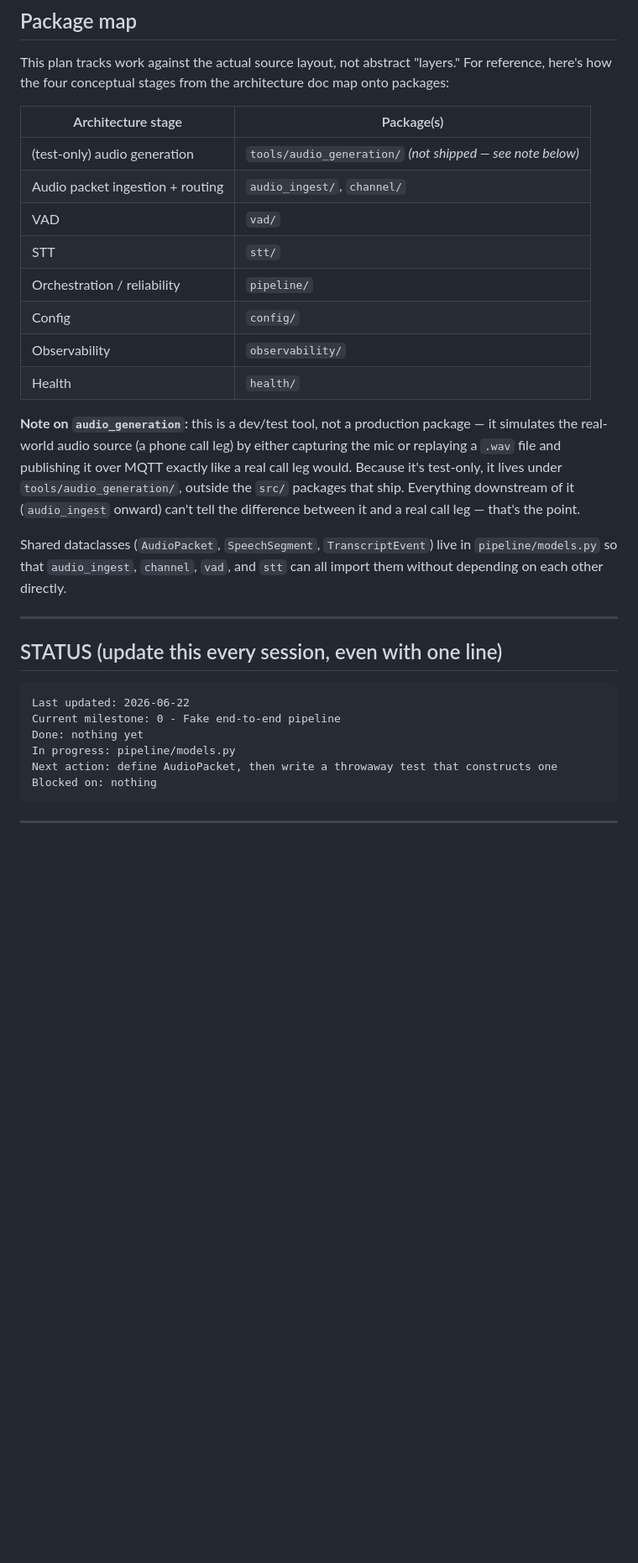
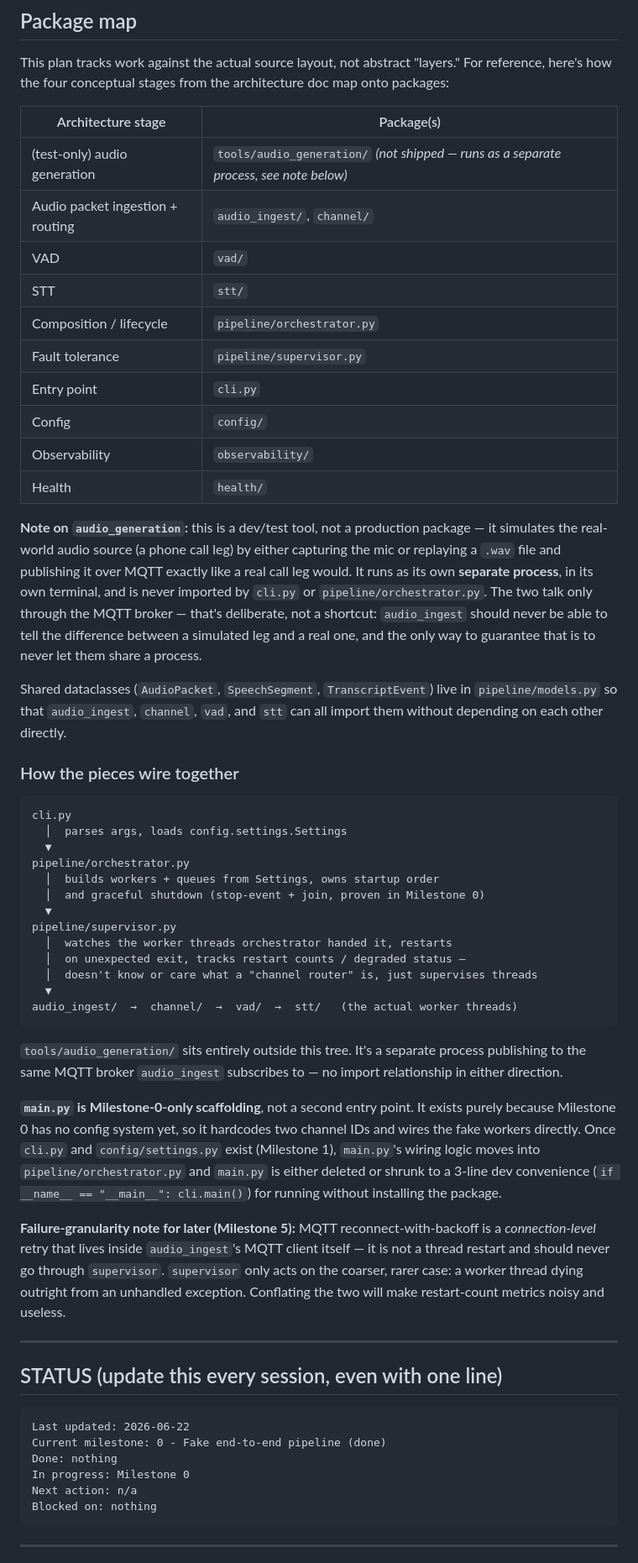
Before and after one commit to Michae1Park/edge-voice, a Markdown page: docs/BUILDPLAN.md, the part around one of its changes. Shown at 84% size. Drawn GitHub-style; blank space fills up the shorter version.

````diff
--- a/docs/BUILDPLAN.md
+++ b/docs/BUILDPLAN.md
@@ -13,11 +13,13 @@ map onto packages:
 
 | Architecture stage          | Package(s)                  |
 |------------------------------|------------------------------|
-| (test-only) audio generation | `tools/audio_generation/` *(not shipped — see note below)* |
+| (test-only) audio generation | `tools/audio_generation/` *(not shipped — runs as a separate process, see note below)* |
 | Audio packet ingestion + routing | `audio_ingest/`, `channel/` |
 | VAD                          | `vad/`                       |
 | STT                          | `stt/`                       |
-| Orchestration / reliability   | `pipeline/`                  |
+| Composition / lifecycle      | `pipeline/orchestrator.py`   |
+| Fault tolerance              | `pipeline/supervisor.py`     |
+| Entry point                  | `cli.py`                     |
 | Config                       | `config/`                    |
 | Observability                | `observability/`              |
 | Health                       | `health/`                     |
@@ -25,14 +27,53 @@ map onto packages:
 **Note on `audio_generation`:** this is a dev/test tool, not a production
 package — it simulates the real-world audio source (a phone call leg) by
 either capturing the mic or replaying a `.wav` file and publishing it over
-MQTT exactly like a real call leg would. Because it's test-only, it lives
-under `tools/audio_generation/`, outside the `src/` packages that ship.
-Everything downstream of it (`audio_ingest` onward) can't tell the
-difference between it and a real call leg — that's the point.
+MQTT exactly like a real call leg would. It runs as its own **separate
+process**, in its own terminal, and is never imported by `cli.py` or
+`pipeline/orchestrator.py`. The two talk only through the MQTT broker —
+that's deliberate, not a shortcut: `audio_ingest` should never be able to
+tell the difference between a simulated leg and a real one, and the only
+way to guarantee that is to never let them share a process.
 
 Shared dataclasses (`AudioPacket`, `SpeechSegment`, `TranscriptEvent`) live in
 `pipeline/models.py` so that `audio_ingest`, `channel`, `vad`, and `stt` can
 all import them without depending on each other directly.
+
+### How the pieces wire together
+
+```text
+cli.py
+  │  parses args, loads config.settings.Settings
+  ▼
+pipeline/orchestrator.py
+  │  builds workers + queues from Settings, owns startup order
+  │  and graceful shutdown (stop-event + join, proven in Milestone 0)
+  ▼
+pipeline/supervisor.py
+  │  watches the worker threads orchestrator handed it, restarts
+  │  on unexpected exit, tracks restart counts / degraded status —
+  │  doesn't know or care what a "channel router" is, just supervises threads
+  ▼
+audio_ingest/  →  channel/  →  vad/  →  stt/   (the actual worker threads)
+```
+
+`tools/audio_generation/` sits entirely outside this tree. It's a separate
+process publishing to the same MQTT broker `audio_ingest` subscribes to —
+no import relationship in either direction.
+
+**`main.py` is Milestone-0-only scaffolding**, not a second entry point. It
+exists purely because Milestone 0 has no config system yet, so it hardcodes
+two channel IDs and wires the fake workers directly. Once `cli.py` and
+`config/settings.py` exist (Milestone 1), `main.py`'s wiring logic moves
+into `pipeline/orchestrator.py` and `main.py` is either deleted or shrunk to
+a 3-line dev convenience (`if __name__ == "__main__": cli.main()`) for
+running without installing the package.
+
+**Failure-granularity note for later (Milestone 5):** MQTT
+reconnect-with-backoff is a *connection-level* retry that lives inside
+`audio_ingest`'s MQTT client itself — it is not a thread restart and should
+never go through `supervisor`. `supervisor` only acts on the coarser,
+rarer case: a worker thread dying outright from an unhandled exception.
+Conflating the two will make restart-count metrics noisy and useless.
 
 ---
 
@@ -40,10 +81,10 @@ all import them without depending on each other directly.
 
 ```
 Last updated: 2026-06-22
-Current milestone: 0 - Fake end-to-end pipeline
-Done: nothing yet
-In progress: pipeline/models.py
-Next action: define AudioPacket, then write a throwaway test that constructs one
+Current milestone: 0 - Fake end-to-end pipeline (done)
+Done: nothing
+In progress: Milestone 0
+Next action: n/a
 Blocked on: nothing
 ```
 
````
Also changed, not shown: other parts of docs/BUILDPLAN.md (+86 -40 lines).
